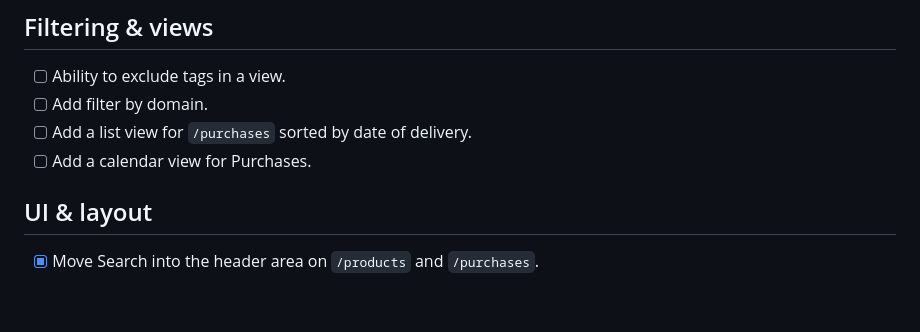
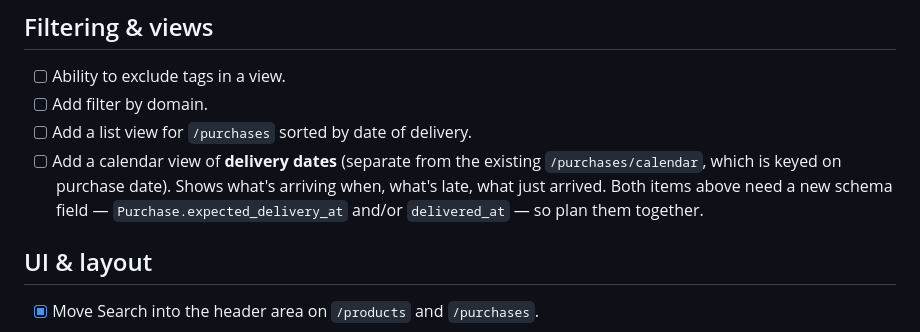
Before and after one commit to mrinalinisin/theo, a Markdown page: BACKLOG.md, the part around the change. Drawn GitHub-style; blank space fills up the shorter version.

Commit message:
Refine "calendar view for Purchases" backlog item
Distinguish from the existing /purchases/calendar (which is keyed on
purchase date). The new item is specifically a delivery-date
calendar — what's arriving when, what's late, what just arrived.

Note the schema prerequisite shared with the adjacent
"list view sorted by delivery date" item: Purchase needs an
expected_delivery_at and/or delivered_at column. Plan together so the
schema work pays for both UIs.

Co-Authored-By: Claude Opus 4.7 (1M context) <noreply@anthropic.com>

```diff
--- a/BACKLOG.md
+++ b/BACKLOG.md
@@ -12,7 +12,7 @@ Ideas and feature requests captured for later. Roughly in capture order — not
 - [ ] Ability to exclude tags in a view.
 - [ ] Add filter by domain.
 - [ ] Add a list view for `/purchases` sorted by date of delivery.
-- [ ] Add a calendar view for Purchases.
+- [ ] Add a calendar view of **delivery dates** (separate from the existing `/purchases/calendar`, which is keyed on purchase date). Shows what's arriving when, what's late, what just arrived. Both items above need a new schema field — `Purchase.expected_delivery_at` and/or `delivered_at` — so plan them together.
 
 ## UI & layout
 
```
